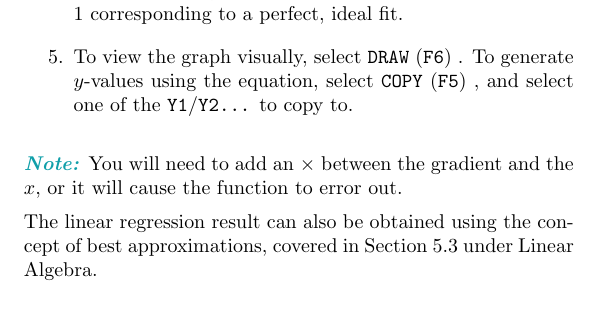
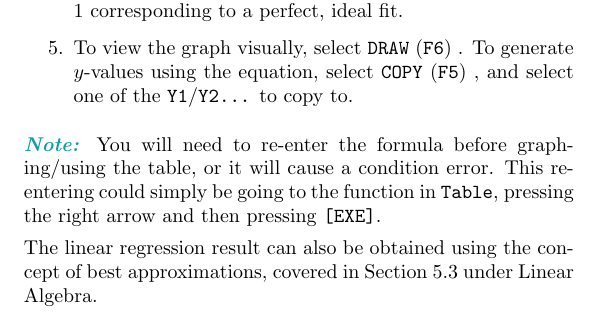
Before and after one commit to oliverli/A-Level-Notes, a LaTeX thesis (Casio/guide.tex): part of page 54 of 59, cut so that both start at the same text. Compiled offline with pdfLaTeX.

Commit message:
added note on condition error for regression to graph/table

```diff
--- a/Casio/guide.tex
+++ b/Casio/guide.tex
@@ -1243,7 +1243,7 @@ You calculator can find the equation of a best fit line or curve. In this case,
 	\item To view the graph visually, select \code{DRAW} \Fsix. To generate $y$-values using the equation, select \code{COPY} \Ffive, and select one of the \code{Y1}/\code{Y2\dots} to copy to.
 \end{enumerate}
 
-\note{You will need to add an $\times$ between the gradient and the $x$, or it will cause the function to error out.}
+\note{You will need to re-enter the formula before graphing/using the table, or it will cause a condition error. This re-entering could simply be going to the function in \code{Table}, pressing the right arrow and then pressing \code{[EXE]}.}
 
 The linear regression result can also be obtained using the concept of best approximations, covered in Section \ref{sec:bestapprox} under Linear Algebra.
 
```
Also changed, not shown: Casio/guide.pdf.
